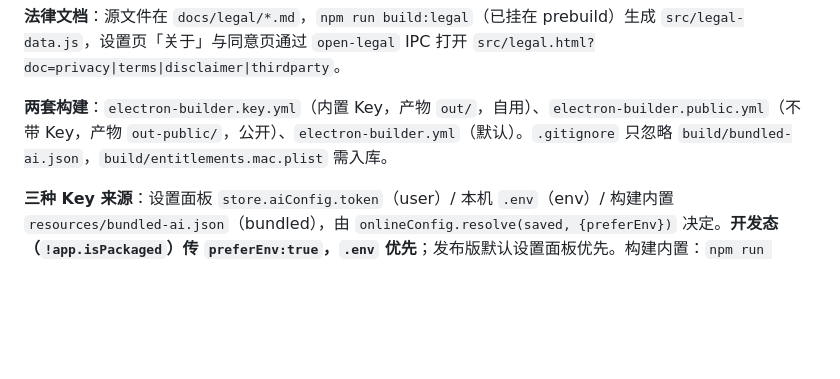
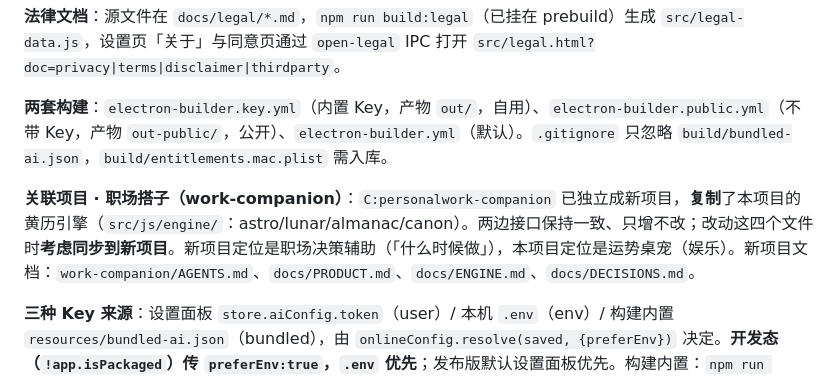
Before and after one commit to CQL111/desktop-icon, a Markdown page: AGENTS.md, the part around the change. Drawn GitHub-style; blank space fills up the shorter version.

Commit message:
docs: 增加 CLAUDE.md 并关联新项目 work-companion

```diff
--- a/AGENTS.md
+++ b/AGENTS.md
@@ -14,6 +14,8 @@
 **法律文档**：源文件在 `docs/legal/*.md`，`npm run build:legal`（已挂在 prebuild）生成 `src/legal-data.js`，设置页「关于」与同意页通过 `open-legal` IPC 打开 `src/legal.html?doc=privacy|terms|disclaimer|thirdparty`。
 
 **两套构建**：`electron-builder.key.yml`（内置 Key，产物 `out/`，自用）、`electron-builder.public.yml`（不带 Key，产物 `out-public/`，公开）、`electron-builder.yml`（默认）。`.gitignore` 只忽略 `build/bundled-ai.json`，`build/entitlements.mac.plist` 需入库。
+
+**关联项目 · 职场搭子（work-companion）**：`C:personalwork-companion` 已独立成新项目，**复制**了本项目的黄历引擎（`src/js/engine/`：astro/lunar/almanac/canon）。两边接口保持一致、只增不改；改动这四个文件时**考虑同步到新项目**。新项目定位是职场决策辅助（「什么时候做」），本项目定位是运势桌宠（娱乐）。新项目文档：`work-companion/AGENTS.md`、`docs/PRODUCT.md`、`docs/ENGINE.md`、`docs/DECISIONS.md`。
 
 **三种 Key 来源**：设置面板 `store.aiConfig.token`（user）/ 本机 `.env`（env）/ 构建内置 `resources/bundled-ai.json`（bundled），由 `onlineConfig.resolve(saved, {preferEnv})` 决定。**开发态（`!app.isPackaged`）传 `preferEnv:true`，`.env` 优先**；发布版默认设置面板优先。构建内置：`npm run build:key`（`scripts/build-bundled-key.js` 生成 `build/bundled-ai.json`，`electron-builder.key.yml` 的 `extraResources` 复制；`/build` 已 gitignore）。
 
```
Also changed, not shown: CLAUDE.md (added, +29 -0 lines).
